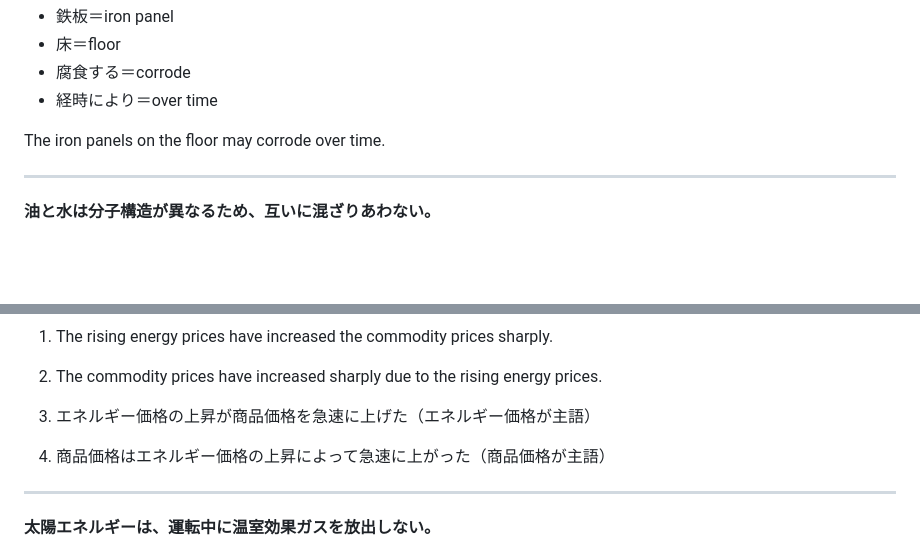
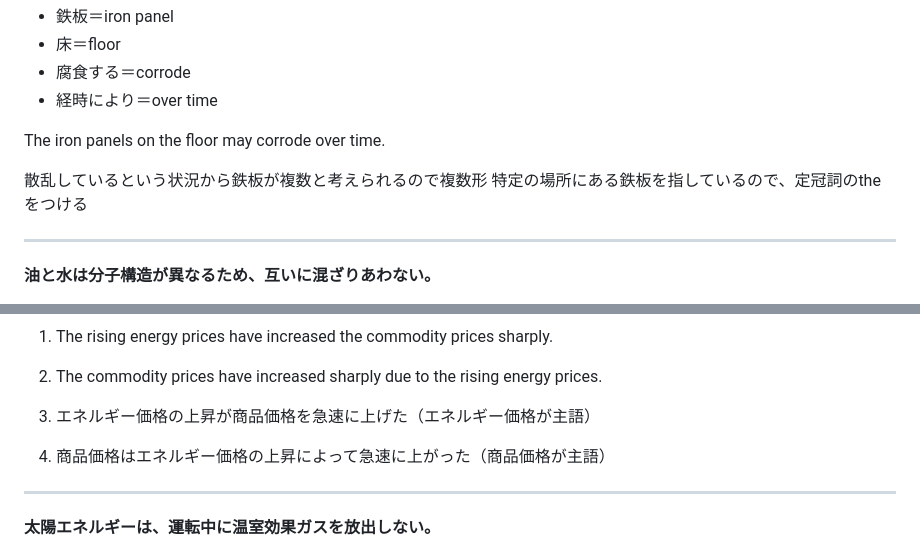
Before and after one commit to kwaka1208/slides, a Markdown page: doc2/07.md, 2 parts joined by grey strips. Drawn GitHub-style; blank space fills up the shorter version.

Commit message:
説明追加

```diff
--- a/doc2/07.md
+++ b/doc2/07.md
@@ -210,6 +210,9 @@ class: body
 
 The iron panels on the floor may corrode over time.
 
+散乱しているという状況から鉄板が複数と考えられるので複数形
+特定の場所にある鉄板を指しているので、定冠詞のtheをつける
+
 ---
 
 **油と水は分子構造が異なるため、互いに混ざりあわない。**
@@ -233,8 +236,8 @@ oilとwaterは不可算名詞
 1. The rising energy prices have increased the commodity prices sharply.
 2. The commodity prices have increased sharply due to the rising energy prices.
 
-1. エネルギー価格の上昇が商品価格を急速に上げた（エネルギー価格が主語）
-2. 商品価格はエネルギー価格の上昇によって急速に上がった（商品価格が主語）
+3. エネルギー価格の上昇が商品価格を急速に上げた（エネルギー価格が主語）
+4. 商品価格はエネルギー価格の上昇によって急速に上がった（商品価格が主語）
 
 ---
 
```
